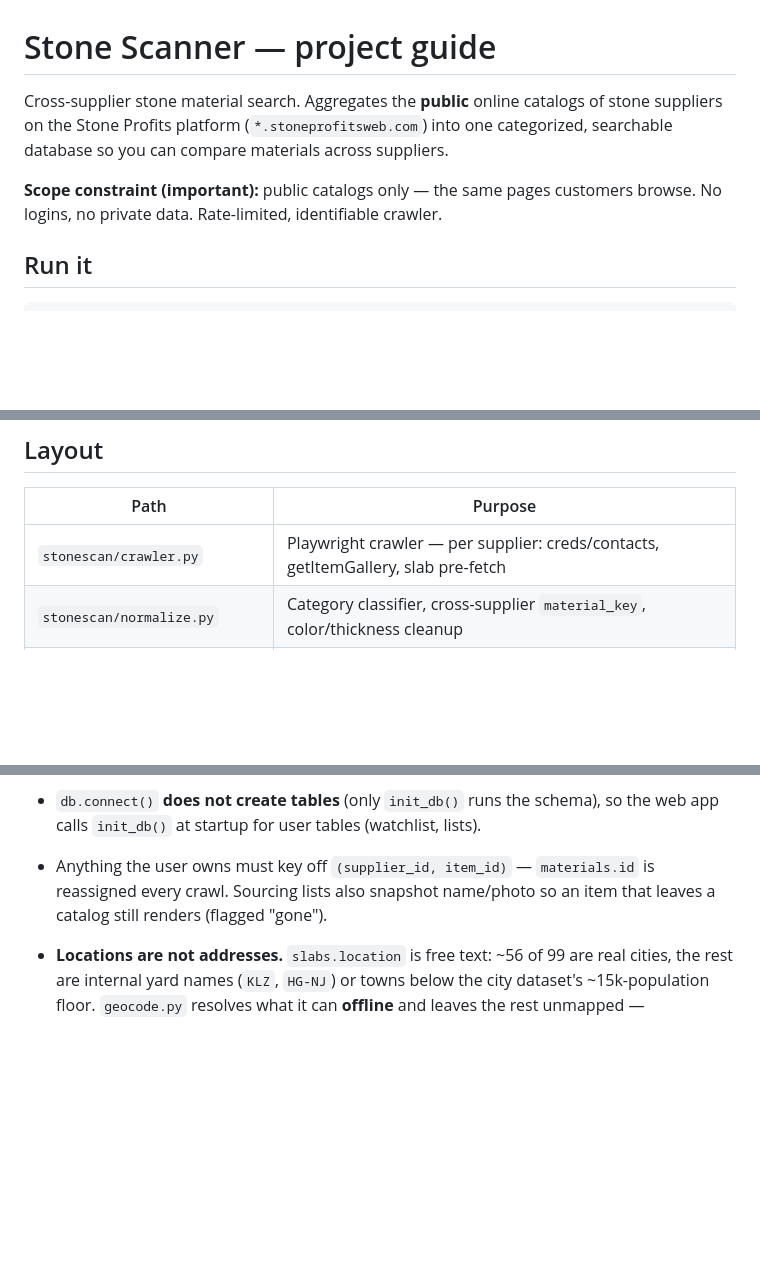
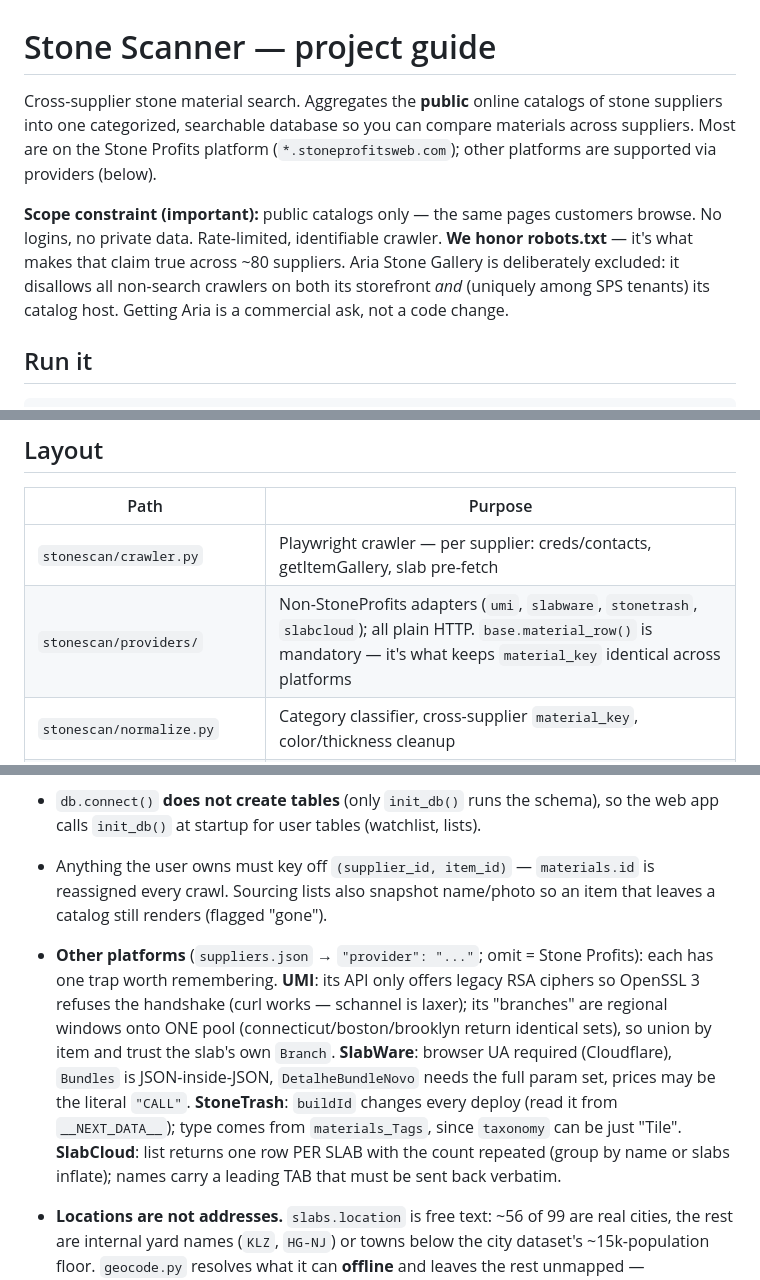
Before and after one commit to jfadel1998-sys/stone-scanner, a Markdown page: CLAUDE.md, 3 parts joined by grey strips. Drawn GitHub-style; blank space fills up the shorter version.

Commit message:
Document the provider architecture and the robots posture
Records the per-platform traps that cost real debugging time (UMI's legacy
TLS ciphers and shared branch pools, SlabWare's JSON-in-JSON, StoneTrash's
rotating buildId, SlabCloud's row-per-slab list and tab-prefixed names), and
states plainly that we honor robots.txt — including why Aria is excluded, so
nobody "fixes" that later by mistake.

Co-Authored-By: Claude Opus 4.8 <noreply@anthropic.com>

```diff
--- a/CLAUDE.md
+++ b/CLAUDE.md
@@ -1,11 +1,16 @@
 # Stone Scanner — project guide
 
 Cross-supplier stone material search. Aggregates the **public** online catalogs of
-stone suppliers on the Stone Profits platform (`*.stoneprofitsweb.com`) into one
-categorized, searchable database so you can compare materials across suppliers.
+stone suppliers into one categorized, searchable database so you can compare
+materials across suppliers. Most are on the Stone Profits platform
+(`*.stoneprofitsweb.com`); other platforms are supported via providers (below).
 
 **Scope constraint (important):** public catalogs only — the same pages customers
 browse. No logins, no private data. Rate-limited, identifiable crawler.
+**We honor robots.txt** — it's what makes that claim true across ~80 suppliers.
+Aria Stone Gallery is deliberately excluded: it disallows all non-search crawlers
+on both its storefront *and* (uniquely among SPS tenants) its catalog host. Getting
+Aria is a commercial ask, not a code change.
 
 ## Run it
 
@@ -28,6 +33,7 @@ build/packaging details.
 | Path | Purpose |
 |------|---------|
 | `stonescan/crawler.py` | Playwright crawler — per supplier: creds/contacts, getItemGallery, slab pre-fetch |
+| `stonescan/providers/` | Non-StoneProfits adapters (`umi`, `slabware`, `stonetrash`, `slabcloud`); all plain HTTP. `base.material_row()` is mandatory — it's what keeps `material_key` identical across platforms |
 | `stonescan/normalize.py` | Category classifier, cross-supplier `material_key`, color/thickness cleanup |
 | `stonescan/smartsearch.py` | Natural-language query parser ("blue marble slabs" → filters) |
 | `stonescan/db.py` | SQLite schema + all query/storage helpers (materials, slabs, history, watchlist) |
@@ -66,6 +72,17 @@ build/packaging details.
   reassigned every crawl. Sourcing lists also snapshot name/photo so an item that
   leaves a catalog still renders (flagged "gone").
 
+- **Other platforms** (`suppliers.json` → `"provider": "..."`; omit = Stone Profits):
+  each has one trap worth remembering. **UMI**: its API only offers legacy RSA ciphers
+  so OpenSSL 3 refuses the handshake (curl works — schannel is laxer); its "branches"
+  are regional windows onto ONE pool (connecticut/boston/brooklyn return identical
+  sets), so union by item and trust the slab's own `Branch`. **SlabWare**: browser UA
+  required (Cloudflare), `Bundles` is JSON-inside-JSON, `DetalheBundleNovo` needs the
+  full param set, prices may be the literal `"CALL"`. **StoneTrash**: `buildId` changes
+  every deploy (read it from `__NEXT_DATA__`); type comes from `materials_Tags`, since
+  `taxonomy` can be just "Tile". **SlabCloud**: list returns one row PER SLAB with the
+  count repeated (group by name or slabs inflate); names carry a leading TAB that must
+  be sent back verbatim.
 - **Locations are not addresses.** `slabs.location` is free text: ~56 of 99 are real
   cities, the rest are internal yard names (`KLZ`, `HG-NJ`) or towns below the city
   dataset's ~15k-population floor. `geocode.py` resolves what it can **offline** and
```
